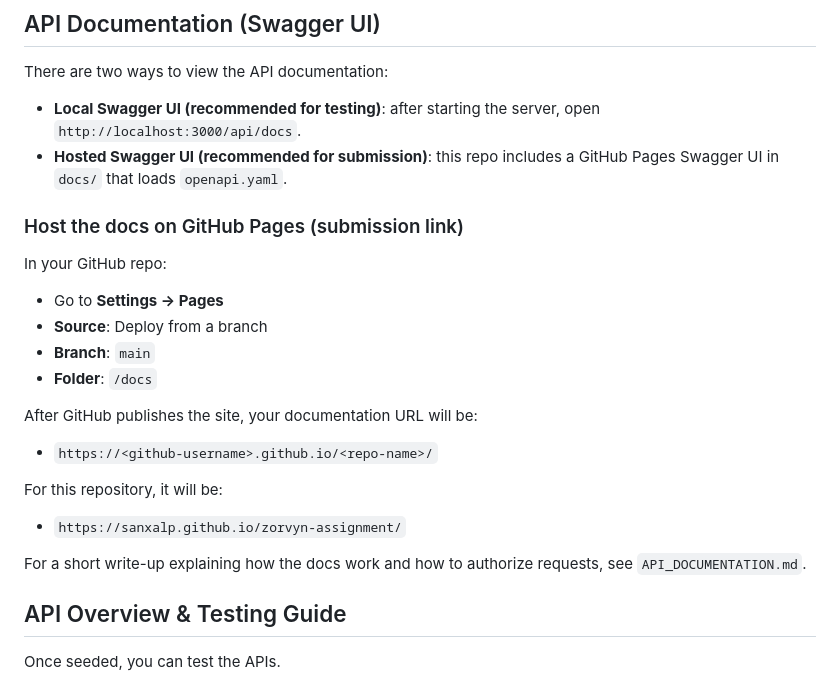
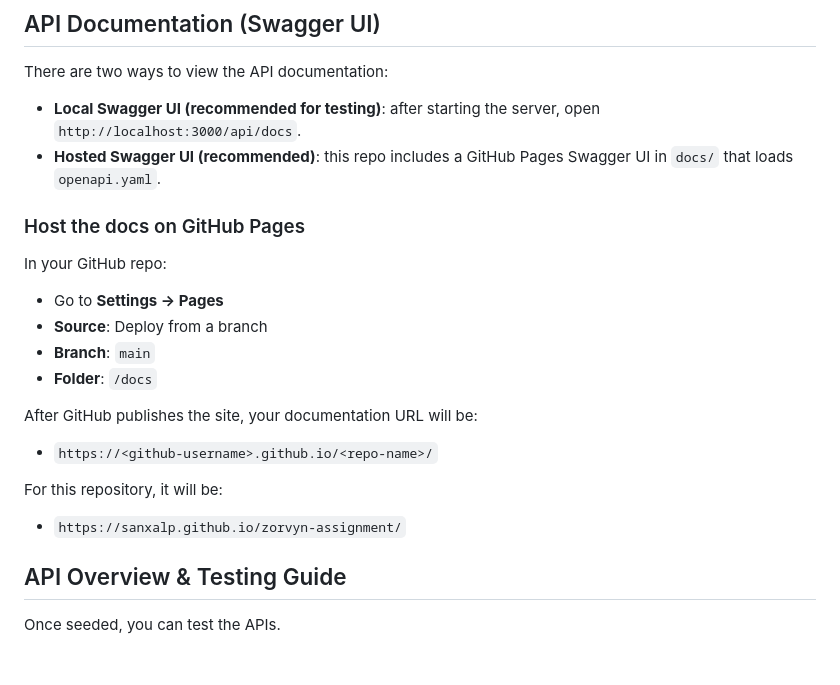
Before and after one commit to sanxalp/zorvyn-assignment, a Markdown page: README.md, the part around the change. Rendered like a GitHub page; blank space fills up the shorter version.

```diff
--- a/README.md
+++ b/README.md
@@ -52,9 +52,9 @@ Server runs on `http://localhost:3000`.
 There are two ways to view the API documentation:
 
 - **Local Swagger UI (recommended for testing)**: after starting the server, open `http://localhost:3000/api/docs`.
-- **Hosted Swagger UI (recommended for submission)**: this repo includes a GitHub Pages Swagger UI in `docs/` that loads `openapi.yaml`.
+- **Hosted Swagger UI (recommended)**: this repo includes a GitHub Pages Swagger UI in `docs/` that loads `openapi.yaml`.
 
-### Host the docs on GitHub Pages (submission link)
+### Host the docs on GitHub Pages
 In your GitHub repo:
 - Go to **Settings → Pages**
 - **Source**: Deploy from a branch
@@ -67,7 +67,6 @@ After GitHub publishes the site, your documentation URL will be:
 For this repository, it will be:
 - `https://sanxalp.github.io/zorvyn-assignment/`
 
-For a short write-up explaining how the docs work and how to authorize requests, see `API_DOCUMENTATION.md`.
 
 ## API Overview & Testing Guide
 
```
Also changed, not shown: endpt_doc.md (added, +89 -0 lines).
